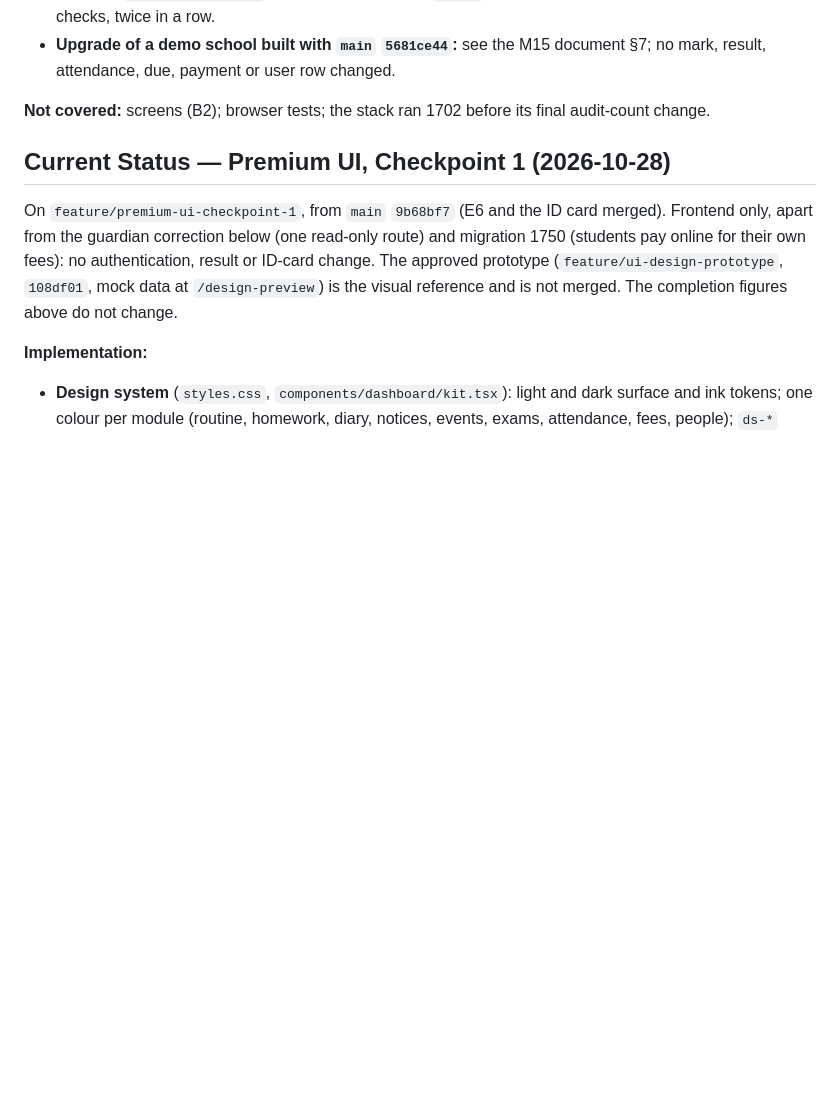
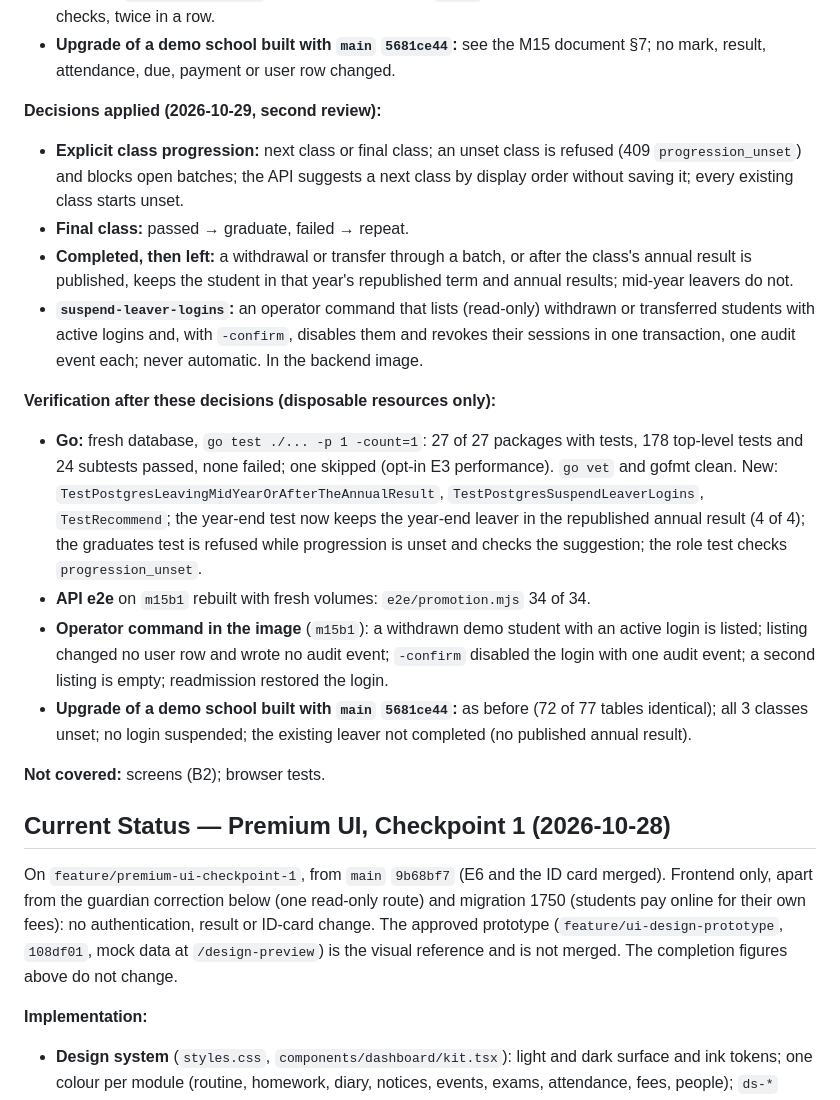
Before and after one commit to mdrayhankvr-creator/Fly_Birds, a Markdown page: docs/PROGRESS.md, the part around the change. Rendered like a GitHub page; blank space fills up the shorter version.

Commit message:
docs: record the M15 stage B1 decisions and verification

```diff
--- a/docs/PROGRESS.md
+++ b/docs/PROGRESS.md
@@ -26,7 +26,19 @@ On `feature/m15-stage-b-promotion`, from `main` `5681ce44` (stage A merged, PR #
 - **API e2e:** `e2e/promotion.mjs` on a disposable stack (`m15b1`, demo seed) built from this branch: 31 of 31 checks, twice in a row.
 - **Upgrade of a demo school built with `main` `5681ce44`:** see the M15 document §7; no mark, result, attendance, due, payment or user row changed.
 
-**Not covered:** screens (B2); browser tests; the stack ran 1702 before its final audit-count change.
+**Decisions applied (2026-10-29, second review):**
+- **Explicit class progression:** next class or final class; an unset class is refused (409 `progression_unset`) and blocks open batches; the API suggests a next class by display order without saving it; every existing class starts unset.
+- **Final class:** passed → graduate, failed → repeat.
+- **Completed, then left:** a withdrawal or transfer through a batch, or after the class's annual result is published, keeps the student in that year's republished term and annual results; mid-year leavers do not.
+- **`suspend-leaver-logins`:** an operator command that lists (read-only) withdrawn or transferred students with active logins and, with `-confirm`, disables them and revokes their sessions in one transaction, one audit event each; never automatic. In the backend image.
+
+**Verification after these decisions (disposable resources only):**
+- **Go:** fresh database, `go test ./... -p 1 -count=1`: 27 of 27 packages with tests, 178 top-level tests and 24 subtests passed, none failed; one skipped (opt-in E3 performance). `go vet` and gofmt clean. New: `TestPostgresLeavingMidYearOrAfterTheAnnualResult`, `TestPostgresSuspendLeaverLogins`, `TestRecommend`; the year-end test now keeps the year-end leaver in the republished annual result (4 of 4); the graduates test is refused while progression is unset and checks the suggestion; the role test checks `progression_unset`.
+- **API e2e** on `m15b1` rebuilt with fresh volumes: `e2e/promotion.mjs` 34 of 34.
+- **Operator command in the image** (`m15b1`): a withdrawn demo student with an active login is listed; listing changed no user row and wrote no audit event; `-confirm` disabled the login with one audit event; a second listing is empty; readmission restored the login.
+- **Upgrade of a demo school built with `main` `5681ce44`:** as before (72 of 77 tables identical); all 3 classes unset; no login suspended; the existing leaver not completed (no published annual result).
+
+**Not covered:** screens (B2); browser tests.
 
 ## Current Status — Premium UI, Checkpoint 1 (2026-10-28)
 
```
Also changed, not shown: docs/ENROLMENT_AND_PROMOTION.md (+35 -22 lines).
